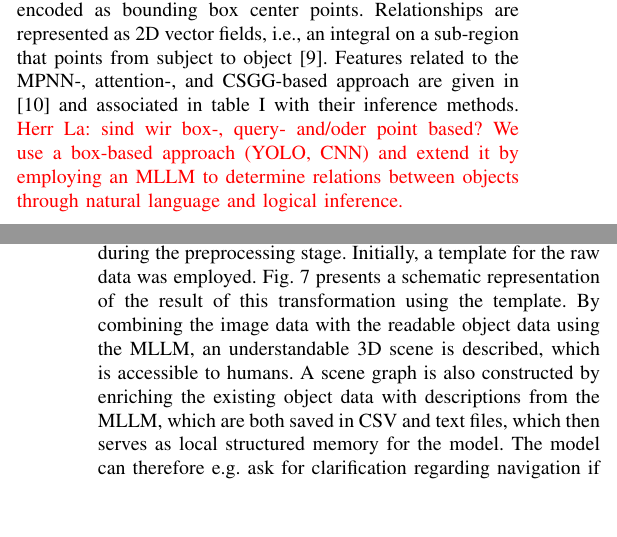
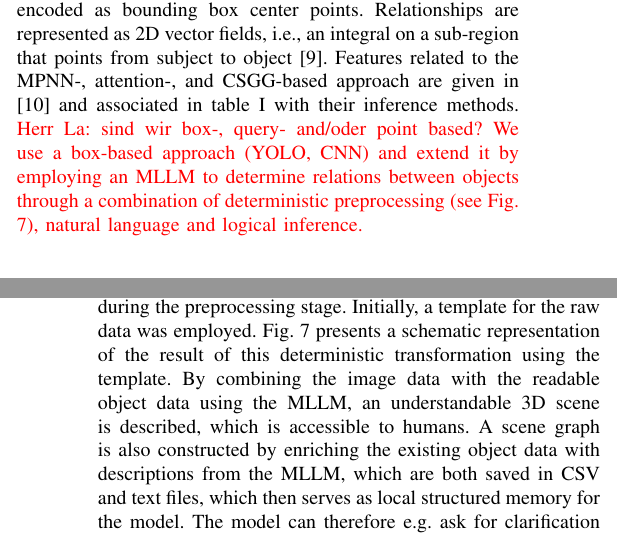
Before and after one commit to TKL01/IEEE-Technology-and-Society-Draft, a LaTeX paper (bare_jrnl_new_sample4.tex): two parts of the columns of pages 3 and 7 of 11, joined at a grey line, cut so that both start at the same text, the shorter picture padded with empty space. Compiled offline with pdfLaTeX; a missing font is replaced by an installed copy or a similar font; a LaTeX package or settings file that is missing is left out.

Commit message:
add clarification, fix typos

```diff
--- a/bare_jrnl_new_sample4.tex
+++ b/bare_jrnl_new_sample4.tex
@@ -143,7 +143,7 @@ Mobile robots need to reason about contextualized and structured information to
 
 \subsection{Algorithms for the generation of scene graphs}
 Three classes of algorithms currently emerge for the design of SGs, as emphasized in \cref{tab:features}.
-Edge dual scene graph generation has been recently proposed   to capture multi-object relationships for SGG \cite{kim2025semantic}. The approach integrates object detection based on a fast Region-based Convolutional Neural Networks (R-CNN), an edge dual scene graph,  and an object-relation-centric Message Passing Neural Network (MPNN). Rich contextual interactions  between unconstrained objects are retrieved by the object-relation MPNN that learns both object- and relation-centric features to enhance the prediction accuracy and enable  fine-grained and iterative updates between objects. In orther words, MPNN aggregates information from neighborhood entities. Updates of the description of the considered entity are thereby enabled. MPNN finally outputs a feature vector for the entire graph \cite{kim2025semantic,su2024adopting}. Further modern techniques for SGG leverage the attention mechanism. Such  approaches connect objects with significant attention weights to edges from the self-attention layers of a pre-trained DEtection TRansformer  \cite{im2024egtr}. In the third strategy based on Convolutional Scene Graph Generation (CSGG), objects are encoded as bounding box center points. Relationships are represented  as 2D vector fields, i.e., an integral on a sub-region that points from subject to object \cite{liu2021fully}. Features related to the MPNN-, attention-, and CSGG-based approach are given in \cite{liu2024repsgg} and associated in 	\cref{tab:features} with their inference methods. \textcolor{red}{Herr La: sind wir box-, query- and/oder point based?  We use a box-based approach (YOLO, CNN) and extend it by employing an MLLM to determine relations between objects through natural language and logical inference.}
+Edge dual scene graph generation has been recently proposed   to capture multi-object relationships for SGG \cite{kim2025semantic}. The approach integrates object detection based on a fast Region-based Convolutional Neural Networks (R-CNN), an edge dual scene graph,  and an object-relation-centric Message Passing Neural Network (MPNN). Rich contextual interactions  between unconstrained objects are retrieved by the object-relation MPNN that learns both object- and relation-centric features to enhance the prediction accuracy and enable  fine-grained and iterative updates between objects. In orther words, MPNN aggregates information from neighborhood entities. Updates of the description of the considered entity are thereby enabled. MPNN finally outputs a feature vector for the entire graph \cite{kim2025semantic,su2024adopting}. Further modern techniques for SGG leverage the attention mechanism. Such  approaches connect objects with significant attention weights to edges from the self-attention layers of a pre-trained DEtection TRansformer  \cite{im2024egtr}. In the third strategy based on Convolutional Scene Graph Generation (CSGG), objects are encoded as bounding box center points. Relationships are represented  as 2D vector fields, i.e., an integral on a sub-region that points from subject to object \cite{liu2021fully}. Features related to the MPNN-, attention-, and CSGG-based approach are given in \cite{liu2024repsgg} and associated in 	\cref{tab:features} with their inference methods. \textcolor{red}{Herr La: sind wir box-, query- and/oder point based?  We use a box-based approach (YOLO, CNN) and extend it by employing an MLLM to determine relations between objects through a combination of deterministic preprocessing (see Fig. \ref{transformation_template}), natural language and logical inference.}
 
 
 \subsection{Tools for the genereration of scene graphs}
@@ -375,7 +375,7 @@ Nevertheless, inference takes place on the servers of the respective providers,
 \end{center}
 %\vspace{1em}
 
-The object data, defined as \textit{object\_description} is provided in the prompt and has been translated into concise bullet points during the preprocessing stage. Initially, a template for the raw data was employed. Fig. \ref{transformation_template} presents a schematic representation of the result of this transformation using the template. By combining the image data with the readable object data using the MLLM, an understandable 3D scene is described, which is accessible to humans. A scene graph is also constructed by enriching  the existing object data with descriptions from the MLLM, which are both saved in CSV and text files, which then serves as local structured memory for the model. The model can therefore e.g. ask for clarification regarding navigation if ambiguities arise, such as when the user wants to navigate to a specific car but there are multiple cars in the scene. The result of the scene interpretation is displayed as text in the output window of the GUI and can optionally be played back via an audio file generated by activating the text-to-speech function.
+The object data, defined as \textit{object\_description} is provided in the prompt and has been translated into concise bullet points during the preprocessing stage. Initially, a template for the raw data was employed. Fig. \ref{transformation_template} presents a schematic representation of the result of this deterministic transformation using the template. By combining the image data with the readable object data using the MLLM, an understandable 3D scene is described, which is accessible to humans. A scene graph is also constructed by enriching  the existing object data with descriptions from the MLLM, which are both saved in CSV and text files, which then serves as local structured memory for the model. The model can therefore e.g. ask for clarification regarding navigation if ambiguities arise, such as when the user wants to navigate to a specific car but there are multiple cars in the scene. The result of the scene interpretation is displayed as text in the output window of the GUI and can optionally be played back via an audio file generated by activating the text-to-speech function.
 This could be used, for example, to help a blind or visually impaired person navigate. The result of this semantic scene interpretation is shown in section \ref{subsec:sceneunderstanding}.
 
 \begin{figure}[htbp]
```
Also changed, not shown: bare_jrnl_new_sample4.tex (2 more changed lines).
